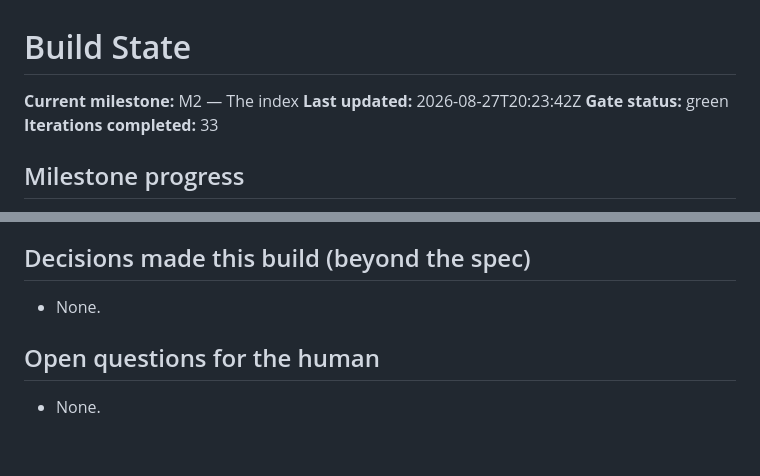
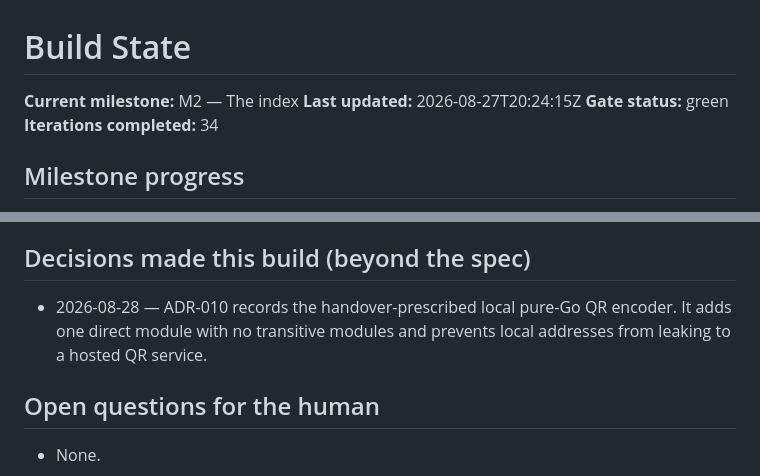
Before and after one commit to tanzir71/dropserve, a Markdown page: STATE.md, 2 parts joined by grey strips. Rendered like a GitHub page; blank space fills up the shorter version.

Commit message:
docs(adr): record local QR dependency

```diff
--- a/STATE.md
+++ b/STATE.md
@@ -1,9 +1,9 @@
 # Build State
 
 **Current milestone:** M2 — The index
-**Last updated:** 2026-08-27T20:23:42Z
+**Last updated:** 2026-08-27T20:24:15Z
 **Gate status:** green
-**Iterations completed:** 33
+**Iterations completed:** 34
 
 ## Milestone progress
 
@@ -93,7 +93,7 @@
 
 ## Decisions made this build (beyond the spec)
 
-- None.
+- 2026-08-28 — ADR-010 records the handover-prescribed local pure-Go QR encoder. It adds one direct module with no transitive modules and prevents local addresses from leaking to a hosted QR service.
 
 ## Open questions for the human
 
```
Also changed, not shown: docs/adr/010-local-qr-generation.md (added, +21 -0 lines).
